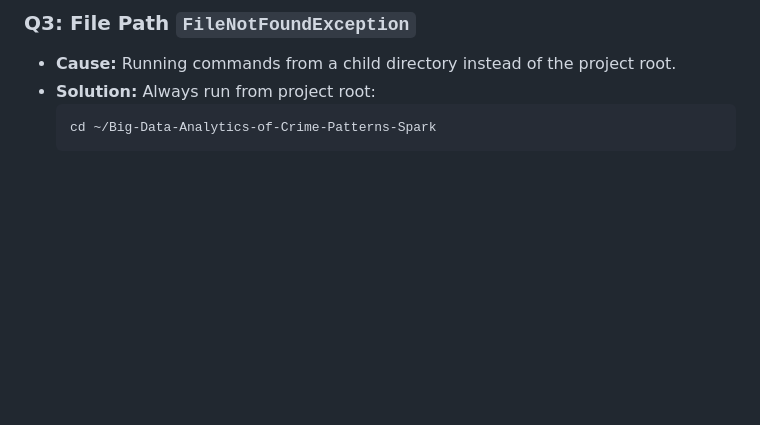
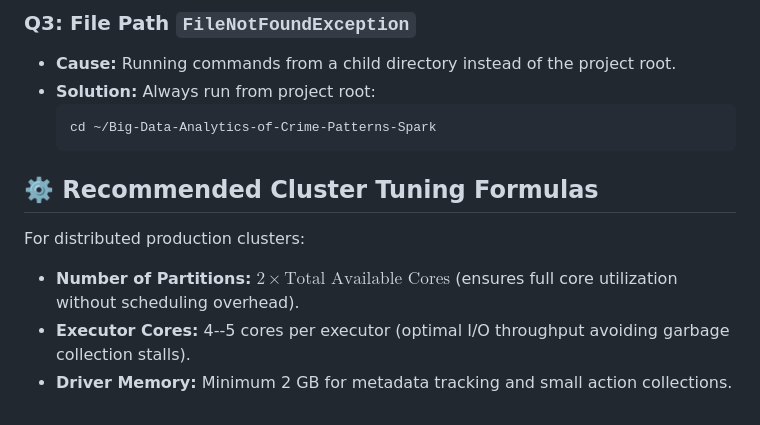
Before and after one commit to aksharsakhi/Big-Data-Analytics-of-Crime-Patterns-Spark, a Markdown page: VM_GUIDE.md, the part around the change. GitHub-like rendering; blank space fills up the shorter version.

Commit message:
docs(vm): add cluster resource tuning recommendations in VM_GUIDE.md

````diff
--- a/VM_GUIDE.md
+++ b/VM_GUIDE.md
@@ -110,3 +110,9 @@ tectonic report/report.tex
   ```bash
   cd ~/Big-Data-Analytics-of-Crime-Patterns-Spark
   ```
+
+## ⚙️ Recommended Cluster Tuning Formulas
+For distributed production clusters:
+- **Number of Partitions:** $2 \times \text{Total Available Cores}$ (ensures full core utilization without scheduling overhead).
+- **Executor Cores:** 4--5 cores per executor (optimal I/O throughput avoiding garbage collection stalls).
+- **Driver Memory:** Minimum 2 GB for metadata tracking and small action collections.
````
